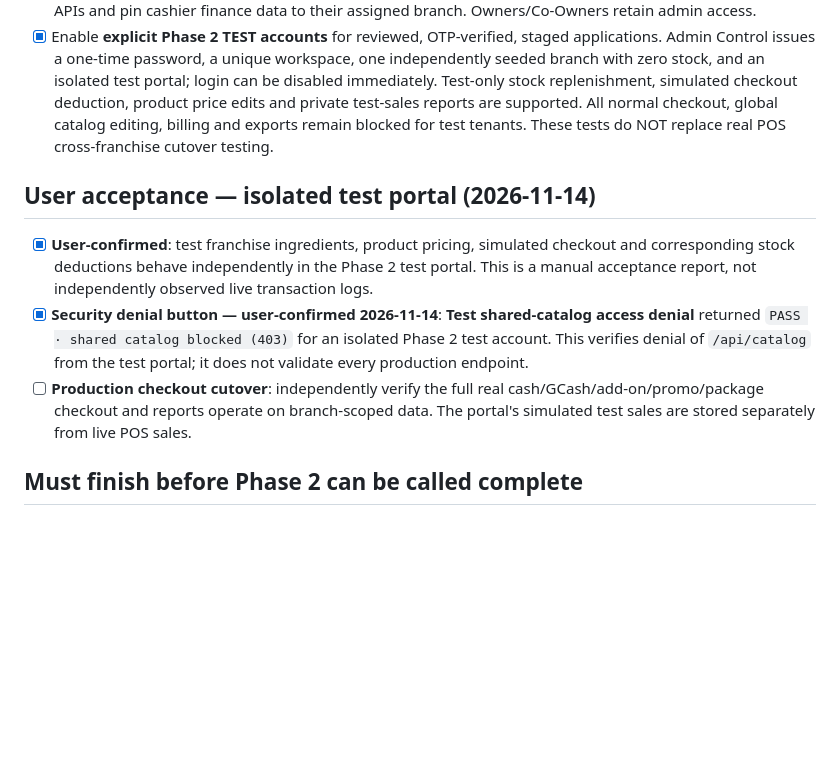
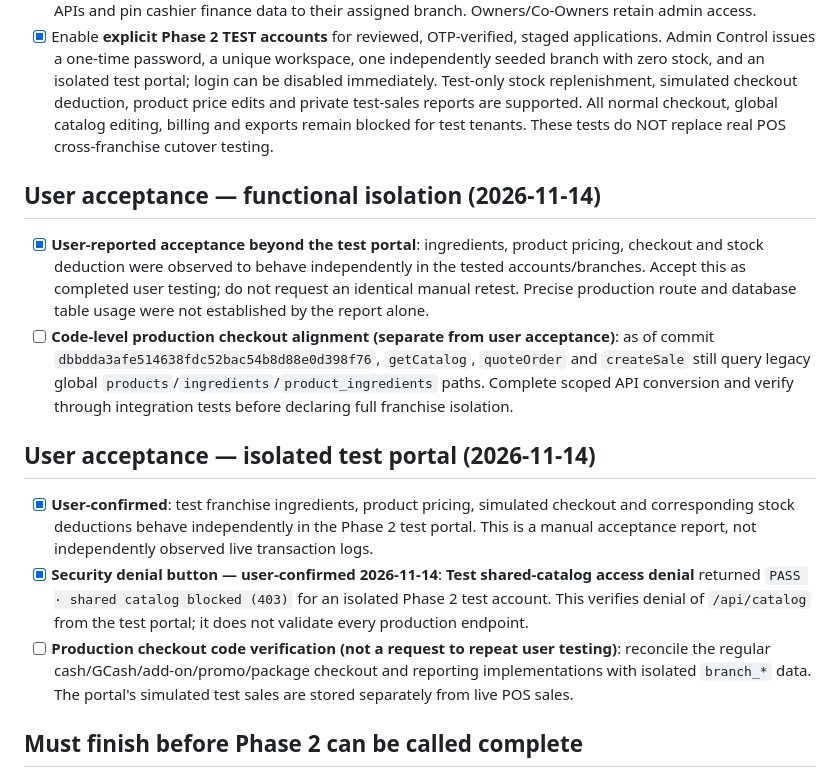
Before and after one commit to LouKang09/DON-MAC-V2, a Markdown page: docs/phase2-finalization-checklist-20261114.md, the part around the change. Rendered like a GitHub page; blank space fills up the shorter version.

Commit message:
Acknowledge completed user acceptance and distinguish legacy checkout code cutover

```diff
--- a/docs/phase2-finalization-checklist-20261114.md
+++ b/docs/phase2-finalization-checklist-20261114.md
@@ -12,10 +12,14 @@ Updated: 2026-11-14 (Asia/Manila). Status is based on the connected GitHub imple
 - [x] Add cashier-specific **View Transactions**, **View Expenses**, **Record/Edit Expenses** checkboxes; guard finance APIs and pin cashier finance data to their assigned branch. Owners/Co-Owners retain admin access.
 - [x] Enable **explicit Phase 2 TEST accounts** for reviewed, OTP-verified, staged applications. Admin Control issues a one-time password, a unique workspace, one independently seeded branch with zero stock, and an isolated test portal; login can be disabled immediately. Test-only stock replenishment, simulated checkout deduction, product price edits and private test-sales reports are supported. All normal checkout, global catalog editing, billing and exports remain blocked for test tenants. These tests do NOT replace real POS cross-franchise cutover testing.
 
+## User acceptance — functional isolation (2026-11-14)
+- [x] **User-reported acceptance beyond the test portal**: ingredients, product pricing, checkout and stock deduction were observed to behave independently in the tested accounts/branches. Accept this as completed user testing; do not request an identical manual retest. Precise production route and database table usage were not established by the report alone.
+- [ ] **Code-level production checkout alignment (separate from user acceptance)**: as of commit `dbbdda3afe514638fdc52bac54b8d88e0d398f76`, `getCatalog`, `quoteOrder` and `createSale` still query legacy global `products`/`ingredients`/`product_ingredients` paths. Complete scoped API conversion and verify through integration tests before declaring full franchise isolation.
+
 ## User acceptance — isolated test portal (2026-11-14)
 - [x] **User-confirmed**: test franchise ingredients, product pricing, simulated checkout and corresponding stock deductions behave independently in the Phase 2 test portal. This is a manual acceptance report, not independently observed live transaction logs.
 - [x] **Security denial button — user-confirmed 2026-11-14**: **Test shared-catalog access denial** returned `PASS · shared catalog blocked (403)` for an isolated Phase 2 test account. This verifies denial of `/api/catalog` from the test portal; it does not validate every production endpoint.
-- [ ] **Production checkout cutover**: independently verify the full real cash/GCash/add-on/promo/package checkout and reports operate on branch-scoped data. The portal's simulated test sales are stored separately from live POS sales.
+- [ ] **Production checkout code verification (not a request to repeat user testing)**: reconcile the regular cash/GCash/add-on/promo/package checkout and reporting implementations with isolated `branch_*` data. The portal's simulated test sales are stored separately from live POS sales.
 
 ## Must finish before Phase 2 can be called complete
 - [ ] **Checkout critical path**: switch all /api/catalog, /api/quote, /api/sales, product recipes, stock reservations/deductions, returns/reversals, and checkout stock-availability checks to the branch catalog in a single coordinated plan; confirm cash, GCash, addons, promos and packages do not mix legacy stock.
```
